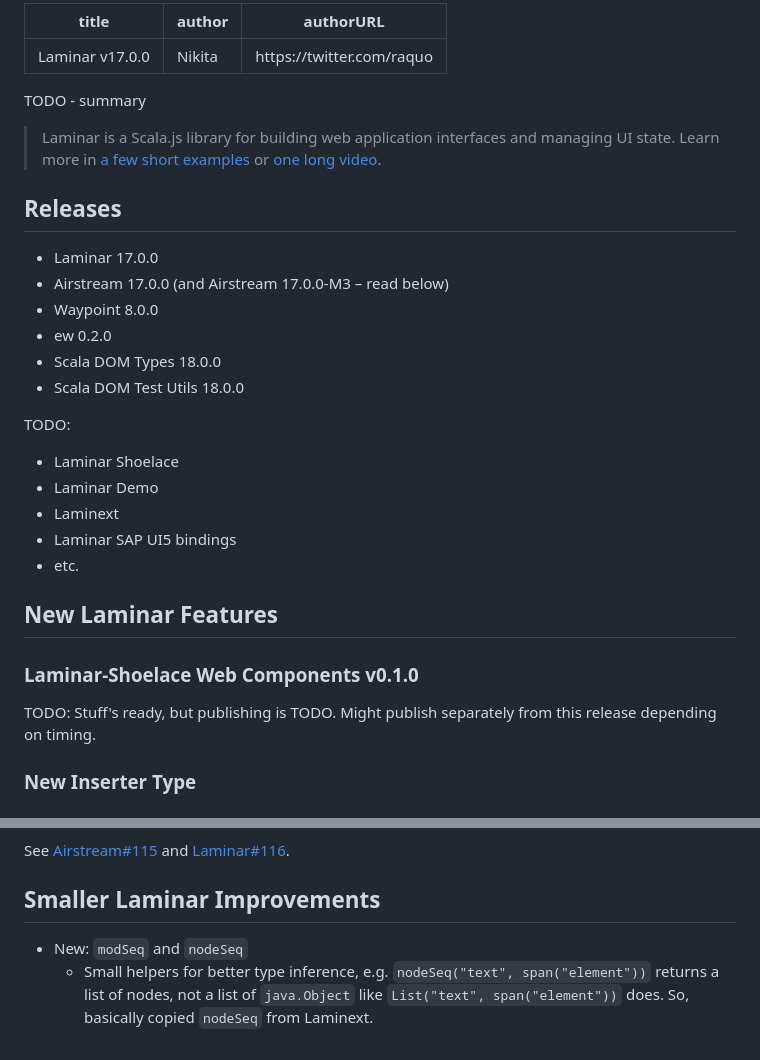
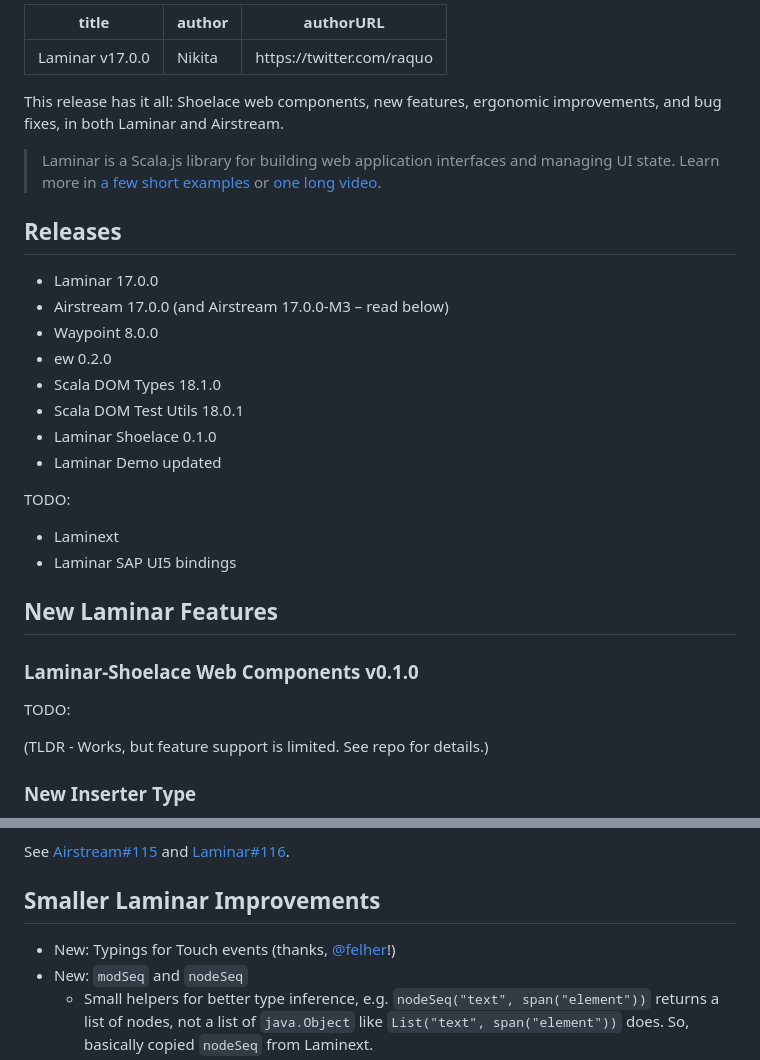
Before and after one commit to raquo/Laminar, a Markdown page: website/blog/2023-12-04-laminar-v17.0.0.md, 2 parts joined by grey strips. Rendered like a GitHub page.

Commit message:
Docs: b17 blog post misc

```diff
--- a/website/blog/2023-12-04-laminar-v17.0.0.md
+++ b/website/blog/2023-12-04-laminar-v17.0.0.md
@@ -4,7 +4,7 @@ author: Nikita
 authorURL: https://twitter.com/raquo
 ---
 
-TODO - summary
+This release has it all: Shoelace web components, new features, ergonomic improvements, and bug fixes, in both Laminar and Airstream.
 
 <!--truncate-->
 
@@ -17,15 +17,15 @@ TODO - summary
 * Airstream 17.0.0 (and Airstream 17.0.0-M3 – read below)
 * Waypoint 8.0.0
 * ew 0.2.0
-* Scala DOM Types 18.0.0
-* Scala DOM Test Utils 18.0.0
+* Scala DOM Types 18.1.0
+* Scala DOM Test Utils 18.0.1
+* Laminar Shoelace 0.1.0
+* Laminar Demo updated
 
 TODO:
-* Laminar Shoelace
-* Laminar Demo
+
 * Laminext
 * Laminar SAP UI5 bindings
-* etc.
 
 
 ## New Laminar Features
@@ -33,7 +33,9 @@ TODO:
 
 ### Laminar-Shoelace Web Components v0.1.0
 
-TODO: Stuff's ready, but publishing is TODO. Might publish separately from this release depending on timing.
+TODO:
+
+(TLDR - Works, but feature support is limited. See repo for details.)
 
 
 
@@ -252,6 +254,7 @@ See [Airstream#115](https://github.com/raquo/Airstream/issues/115) and [Laminar#
 
 ## Smaller Laminar Improvements
 
+* New: Typings for Touch events (thanks, [@felher](https://github.com/felher)!)
 * New: `modSeq` and `nodeSeq`
   * Small helpers for better type inference, e.g. `nodeSeq("text", span("element"))` returns a list of nodes, not a list of `java.Object` like `List("text", span("element"))` does. So, basically copied `nodeSeq` from Laminext.
   * `modSeq` works the same, but for modifiers.
```
Also changed, not shown: 1 other file.
